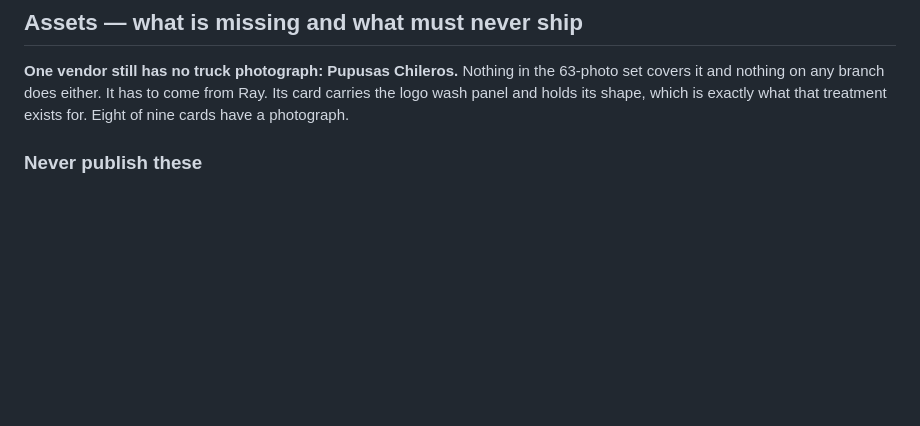
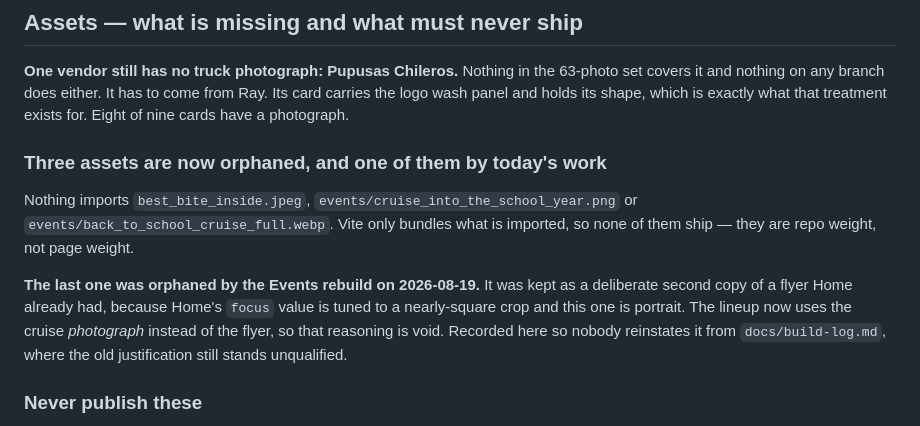
Before and after one commit to bpcodes1/best_bite_food_trucks, a Markdown page: STATUS.md, the part around the change. GitHub-like rendering; blank space fills up the shorter version.

Commit message:
Record the crop-before-viewing rule and three orphaned assets
Full-page captures of this site run 4,000-6,000px tall. Viewing one costs a
large amount of context and shows nothing readable, because it has to be scaled
to fit — so the big picture gets paid for, teaches nothing, and then the crop
gets paid for as well. That happened repeatedly on 2026-08-19 before the habit
changed mid-session.

Separately: nothing imports best_bite_inside.jpeg,
events/cruise_into_the_school_year.png or events/back_to_school_cruise_full.webp.
Vite bundles only what is imported so none of them ship, but the last one was
orphaned by today's Events rebuild and its old justification still stands
unqualified in docs/build-log.md — it was kept as a deliberate second copy of a
flyer because Home's focus value is tuned to a different crop, and the lineup
now uses the cruise photograph rather than the flyer. Noted so nobody reinstates
it from the archive.

Co-Authored-By: Claude Opus 5 (1M context) <noreply@anthropic.com>

```diff
--- a/STATUS.md
+++ b/STATUS.md
@@ -84,6 +84,19 @@ see "Bryan's build is live" below.)
 63-photo set covers it and nothing on any branch does either. It has to come
 from Ray. Its card carries the logo wash panel and holds its shape, which is
 exactly what that treatment exists for. Eight of nine cards have a photograph.
+
+### Three assets are now orphaned, and one of them by today's work
+
+Nothing imports `best_bite_inside.jpeg`, `events/cruise_into_the_school_year.png`
+or `events/back_to_school_cruise_full.webp`. Vite only bundles what is imported,
+so none of them ship — they are repo weight, not page weight.
+
+**The last one was orphaned by the Events rebuild on 2026-08-19.** It was kept as
+a deliberate second copy of a flyer Home already had, because Home's `focus`
+value is tuned to a nearly-square crop and this one is portrait. The lineup now
+uses the cruise _photograph_ instead of the flyer, so that reasoning is void.
+Recorded here so nobody reinstates it from `docs/build-log.md`, where the old
+justification still stands unqualified.
 
 ### Never publish these
 
```
Also changed, not shown: CLAUDE.md (+6 -0 lines).
